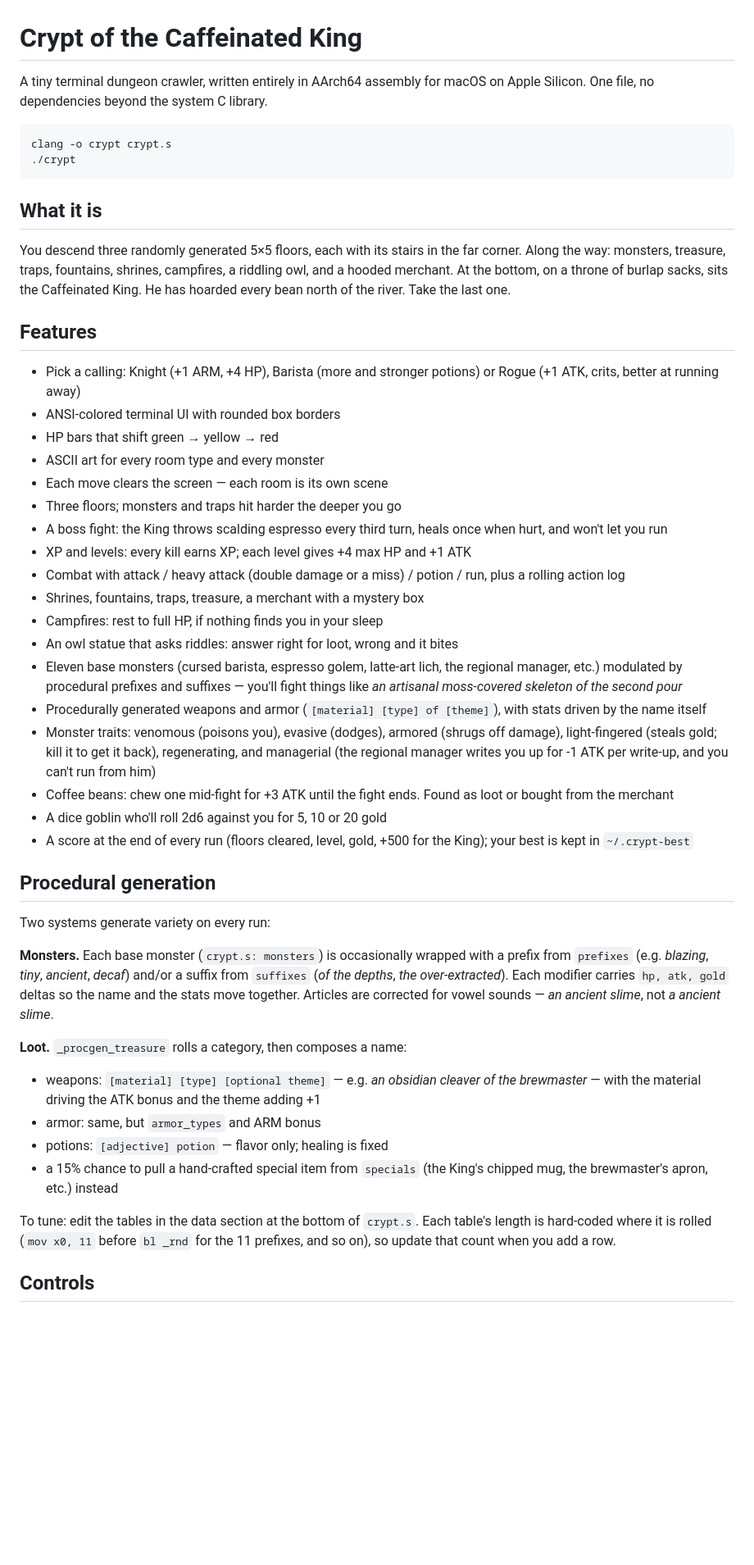
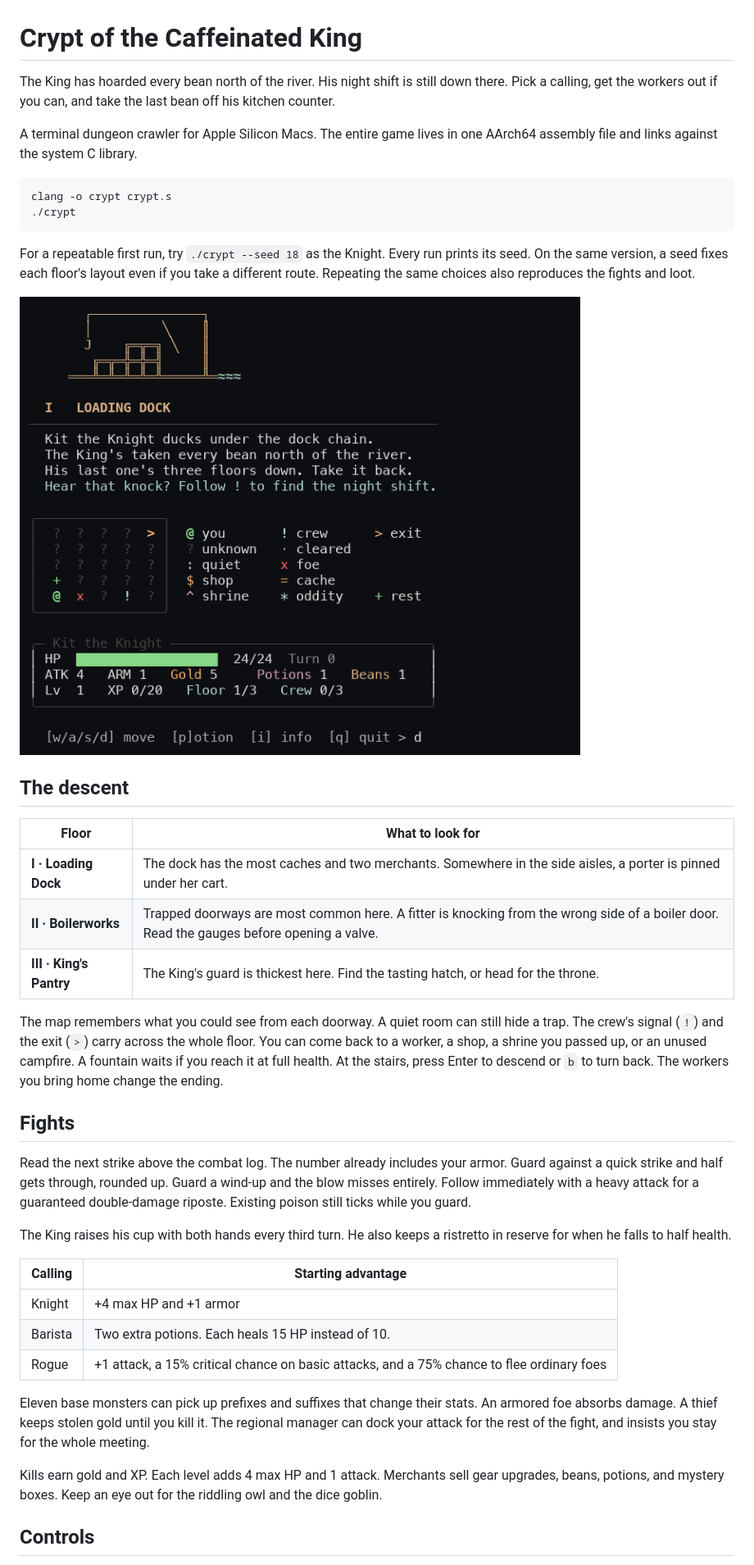
Before and after one commit to brodheadw/crypt-of-the-caffeinated-king, a Markdown page: README.md, the part around one of its changes. Shown at 82% size. GitHub-like rendering; pictures changed too: docs/night-shift.gif (added); blank space fills up the shorter version.

Commit message:
Give the crypt a night shift to rescue and a timed parry

````diff
--- a/README.md
+++ b/README.md
@@ -1,73 +1,43 @@
 # Crypt of the Caffeinated King
 
-A tiny terminal dungeon crawler, written entirely in AArch64 assembly for macOS on Apple Silicon. One file, no dependencies beyond the system C library.
+The King has hoarded every bean north of the river. His night shift is still down there. Pick a calling, get the workers out if you can, and take the last bean off his kitchen counter.
 
-```
+A terminal dungeon crawler for Apple Silicon Macs. The entire game lives in one AArch64 assembly file and links against the system C library.
+
+```sh
 clang -o crypt crypt.s
 ./crypt
 ```
 
-## What it is
+For a repeatable first run, try `./crypt --seed 18` as the Knight. Every run prints its seed. On the same version, a seed fixes each floor's layout even if you take a different route. Repeating the same choices also reproduces the fights and loot.
 
-You descend three randomly generated 5×5 floors, each with its stairs in the far corner. Along the way: monsters, treasure, traps, fountains, shrines, campfires, a riddling owl, and a hooded merchant. At the bottom, on a throne of burlap sacks, sits the Caffeinated King. He has hoarded every bean north of the river. Take the last one.
+![A native terminal run showing the dungeon map and a guard followed by a riposte](docs/night-shift.gif)
 
-## Features
+## The descent
 
-- Pick a calling: Knight (+1 ARM, +4 HP), Barista (more and stronger
-  potions) or Rogue (+1 ATK, crits, better at running away)
-- ANSI-colored terminal UI with rounded box borders
-- HP bars that shift green → yellow → red
-- ASCII art for every room type and every monster
-- Each move clears the screen — each room is its own scene
-- Three floors; monsters and traps hit harder the deeper you go
-- A boss fight: the King throws scalding espresso every third turn, heals
-  once when hurt, and won't let you run
-- XP and levels: every kill earns XP; each level gives +4 max HP and +1 ATK
-- Combat with attack / heavy attack (double damage or a miss) / potion / run,
-  plus a rolling action log
-- Shrines, fountains, traps, treasure, a merchant with a mystery box
-- Campfires: rest to full HP, if nothing finds you in your sleep
-- An owl statue that asks riddles: answer right for loot, wrong and it bites
-- Eleven base monsters (cursed barista, espresso golem, latte-art lich, the
-  regional manager, etc.) modulated by
-  procedural prefixes and suffixes — you'll fight things like
-  *an artisanal moss-covered skeleton of the second pour*
-- Procedurally generated weapons and armor (`[material] [type] of [theme]`),
-  with stats driven by the name itself
-- Monster traits: venomous (poisons you), evasive (dodges), armored (shrugs
-  off damage), light-fingered (steals gold; kill it to get it back),
-  regenerating, and managerial (the regional manager writes you up for -1 ATK
-  per write-up, and you can't run from him)
-- Coffee beans: chew one mid-fight for +3 ATK until the fight ends. Found as
-  loot or bought from the merchant
-- A dice goblin who'll roll 2d6 against you for 5, 10 or 20 gold
-- A score at the end of every run (floors cleared, level, gold, +500 for the
-  King); your best is kept in `~/.crypt-best`
+| Floor | What to look for |
+| --- | --- |
+| **I · Loading Dock** | The dock has the most caches and two merchants. Somewhere in the side aisles, a porter is pinned under her cart. |
+| **II · Boilerworks** | Trapped doorways are most common here. A fitter is knocking from the wrong side of a boiler door. Read the gauges before opening a valve. |
+| **III · King's Pantry** | The King's guard is thickest here. Find the tasting hatch, or head for the throne. |
 
-## Procedural generation
+The map remembers what you could see from each doorway. A quiet room can still hide a trap. The crew's signal (`!`) and the exit (`>`) carry across the whole floor. You can come back to a worker, a shop, a shrine you passed up, or an unused campfire. A fountain waits if you reach it at full health. At the stairs, press Enter to descend or `b` to turn back. The workers you bring home change the ending.
 
-Two systems generate variety on every run:
+## Fights
 
-**Monsters.** Each base monster (`crypt.s: monsters`) is occasionally wrapped
-with a prefix from `prefixes` (e.g. *blazing*, *tiny*, *ancient*, *decaf*)
-and/or a suffix from `suffixes` (*of the depths*, *the over-extracted*). Each
-modifier carries `hp, atk, gold` deltas so the name and the stats move
-together. Articles are corrected for vowel sounds — *an ancient slime*, not
-*a ancient slime*.
+Read the next strike above the combat log. The number already includes your armor. Guard against a quick strike and half gets through, rounded up. Guard a wind-up and the blow misses entirely. Follow immediately with a heavy attack for a guaranteed double-damage riposte. Existing poison still ticks while you guard.
 
-**Loot.** `_procgen_treasure` rolls a category, then composes a name:
-- weapons: `[material] [type] [optional theme]` — e.g. *an obsidian cleaver of
-  the brewmaster* — with the material driving the ATK bonus and the theme
-  adding +1
-- armor: same, but `armor_types` and ARM bonus
-- potions: `[adjective] potion` — flavor only; healing is fixed
-- a 15% chance to pull a hand-crafted special item from `specials`
-  (the King's chipped mug, the brewmaster's apron, etc.) instead
+The King raises his cup with both hands every third turn. He also keeps a ristretto in reserve for when he falls to half health.
 
-To tune: edit the tables in the data section at the bottom of `crypt.s`. Each
-table's length is hard-coded where it is rolled (`mov x0, 11` before
-`bl _rnd` for the 11 prefixes, and so on), so update that count when you add a
-row.
+| Calling | Starting advantage |
+| --- | --- |
+| Knight | +4 max HP and +1 armor |
+| Barista | Two extra potions. Each heals 15 HP instead of 10. |
+| Rogue | +1 attack, a 15% critical chance on basic attacks, and a 75% chance to flee ordinary foes |
+
+Eleven base monsters can pick up prefixes and suffixes that change their stats. An armored foe absorbs damage. A thief keeps stolen gold until you kill it. The regional manager can dock your attack for the rest of the fight, and insists you stay for the whole meeting.
+
+Kills earn gold and XP. Each level adds 4 max HP and 1 attack. Merchants sell gear upgrades, beans, potions, and mystery boxes. Keep an eye out for the riddling owl and the dice goblin.
 
 ## Controls
 
````
Also changed, not shown: other parts of README.md (+17 -11 lines), 2 other files.
